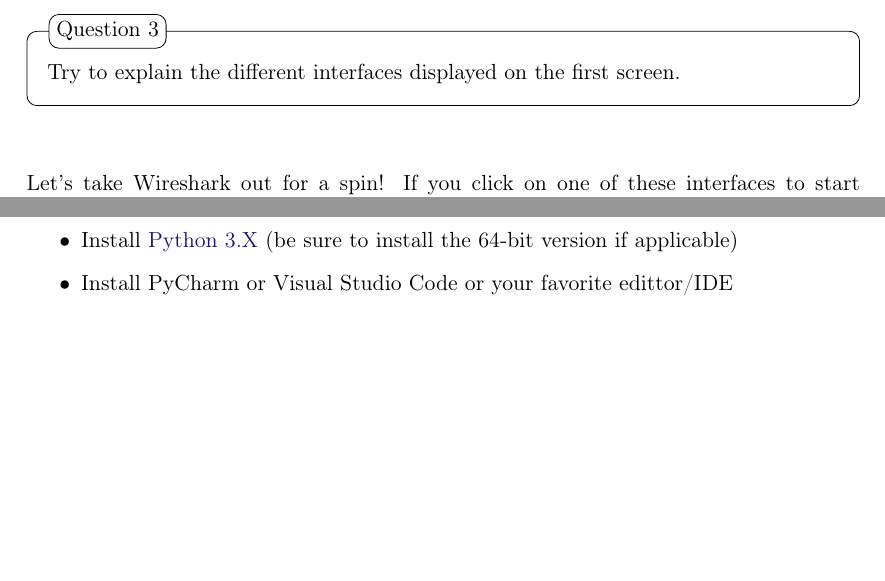
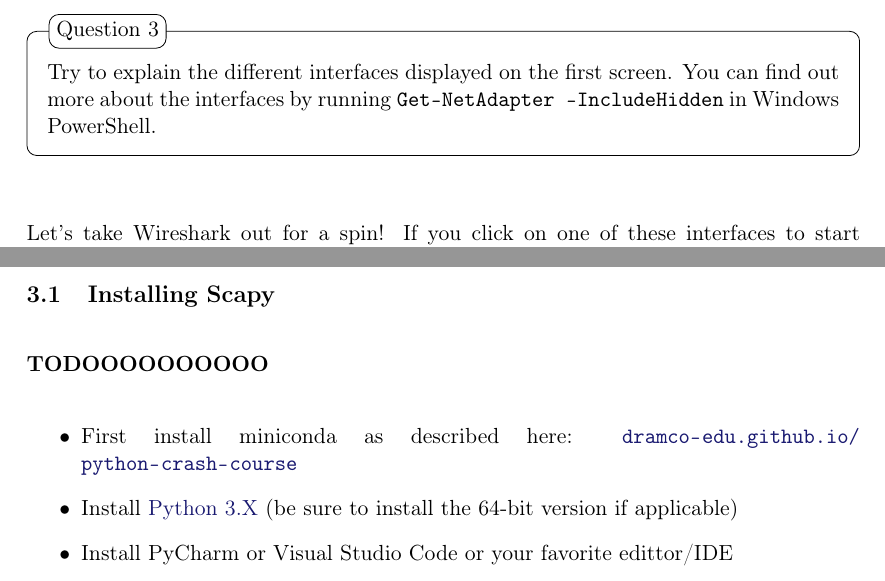
Before and after one commit to GillesC/Network-Capturing-and-Manipulation----Introduction-to-Wireshark-and-Scapy, a LaTeX problem sheet (assignment/main.tex): two parts of pages 5 and 9 of 15, joined at a grey line, cut so that both start at the same text, the shorter picture padded with empty space. Compiled offline with pdfLaTeX.

Commit message:
Updates from Overleaf

```diff
--- a/assignment/main.tex
+++ b/assignment/main.tex
@@ -119,7 +119,7 @@ there is a list of so-called interfaces. Be sure to locate the interface on the
 connectivity, e.g., mostly likely a WiFi or Ethernet interface, and select that interface.
 
 \begin{question}
-    Try to explain the different interfaces displayed on the first screen.
+    Try to explain the different interfaces displayed on the first screen. You can find out more about the interfaces by running \texttt{Get-NetAdapter -IncludeHidden} in Windows PowerShell.
 \end{question}
 
 Let's take Wireshark out for a spin! If you click on one of these interfaces to start packet
@@ -230,7 +230,9 @@ In these sessions, we will primarily use scripts. However, the interactive shell
 
 
 \subsection{Installing Scapy}
+\textbf{TODOOOOOOOOOO}
 \begin{itemize}
+    \item First install miniconda as described here: \url{dramco-edu.github.io/python-crash-course}
     \item Install \href{https://www.python.org/downloads}{Python 3.X} (be sure to install the 64-bit version if applicable)
     \item Install PyCharm or Visual Studio Code or your favorite edittor/IDE
     \item Create a project directory, i.e.\ create a folder
```
Also changed, not shown: assignment/main.tex (2 more changed lines).
